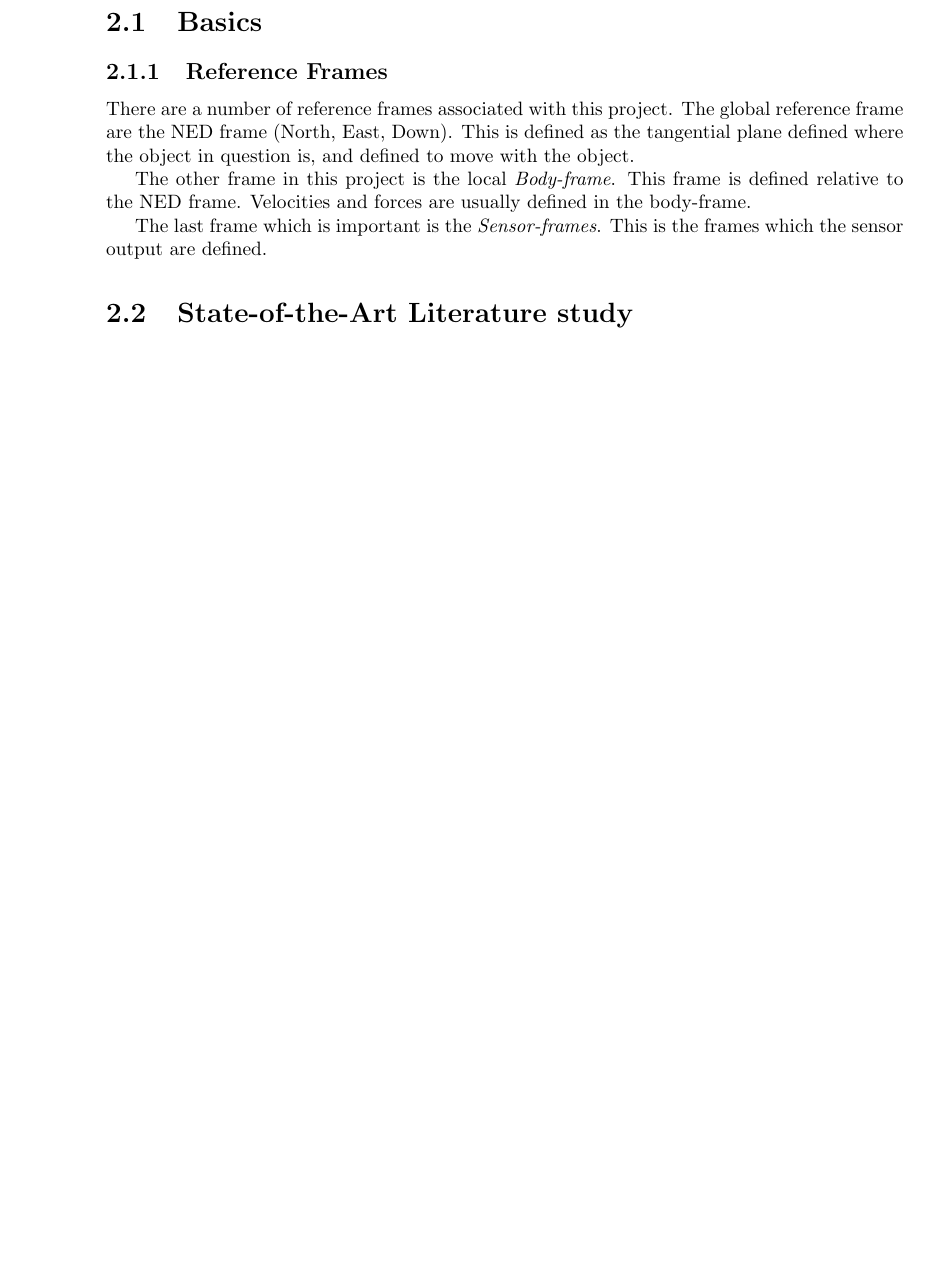
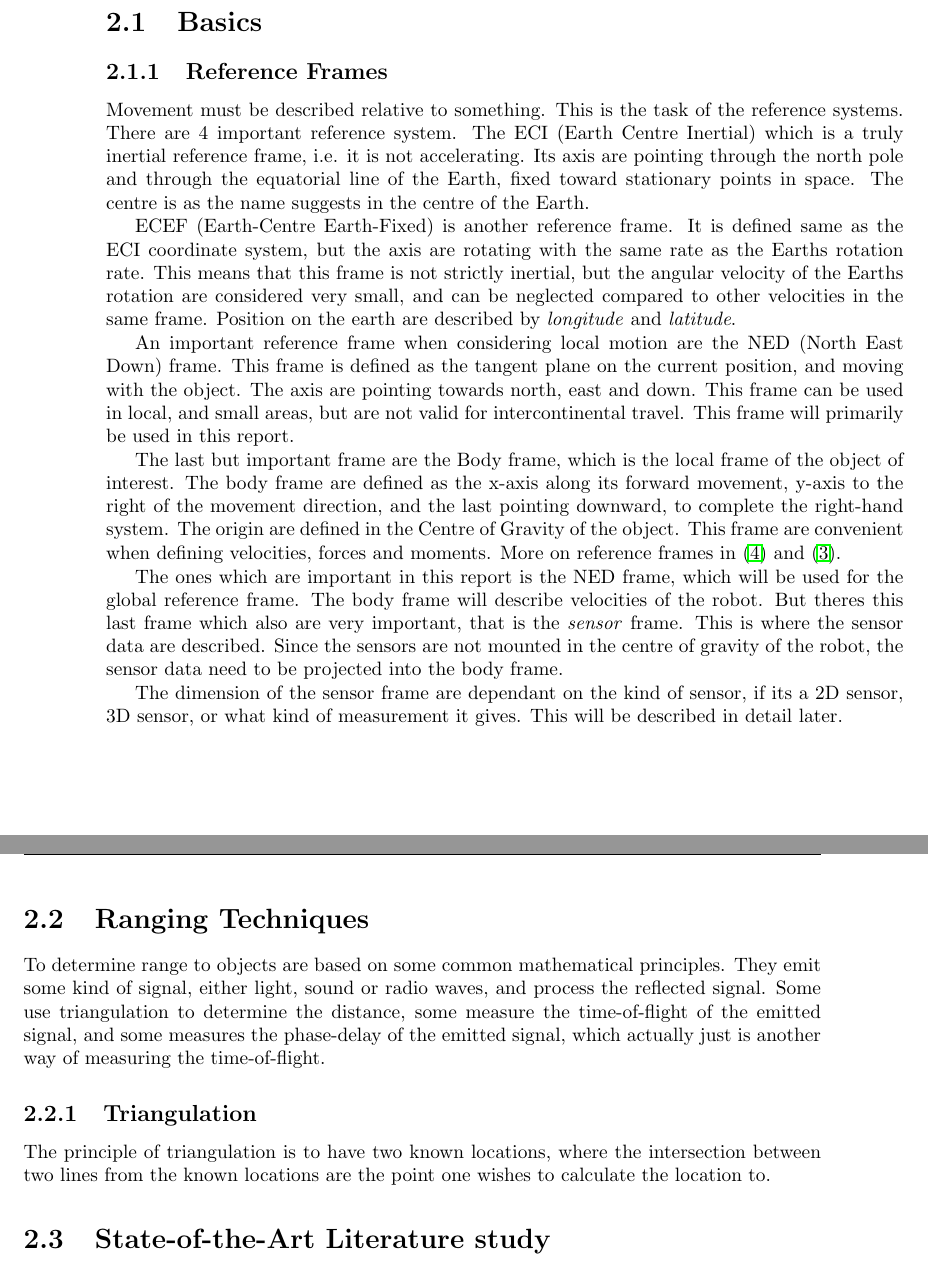
Before and after one commit to agarmo/MasterThesis, a LaTeX thesis (report/thesis.tex, which reads report/chap2-background.tex): part of page 15 of 35 before the commit and two parts of pages 15 and 16 of 35 after it, the two joined at a grey line, cut so that both start at the same text, the shorter picture padded with empty space. Compiled offline with pdfLaTeX.

Commit message:
Reference frames, and started on the range measuremnet principles.

```diff
--- a/report/chap2-background.tex
+++ b/report/chap2-background.tex
@@ -10,15 +10,54 @@ making.
 \section{Basics}
 
 \subsection{Reference Frames}
-There are a number of reference frames associated with this project. The global reference
-frame are the NED frame (North, East, Down). This is defined as the tangential plane
-defined where the object in question is, and defined to move with the object.
+	Movement must be described relative to something. This is the task of the reference systems. There are
+	4 important reference system. The ECI (Earth Centre Inertial) which is a truly inertial reference
+	frame, i.e. it is not accelerating. Its axis are pointing through the north pole and through the
+	equatorial line of the Earth, fixed toward stationary points in space. The centre is as the name
+	suggests in the centre of the Earth.
 
-The other frame in this project is the local \emph{Body-frame}. This frame is defined
-relative to the NED frame. Velocities and forces are usually defined in the body-frame.
+	ECEF (Earth-Centre Earth-Fixed) is another reference frame. It is defined same as the ECI coordinate
+	system, but the axis are rotating with the same rate as the Earths rotation rate. This means that this frame
+	is not
+	strictly inertial, but the angular velocity of the Earths rotation are considered very small, and can
+	be neglected compared to other velocities in the same frame. Position on the earth are described by
+	\textit{longitude} and \textit{latitude}.
 
-The last frame which is important is the \emph{Sensor-frames}. This is the frames which
-the sensor output are defined.
+	An important reference frame when considering local motion are the NED (North East Down) frame. This
+	frame is defined as the tangent plane on the current position, and moving with the object. The axis
+	are pointing towards north, east and down. This frame can be used in local, and small areas, but are
+	not valid for intercontinental travel. This frame will primarily be used in this report.
+
+	The last but important frame are the Body frame, which is the local frame of the object of interest.
+	The body frame are defined as the x-axis along its forward movement, y-axis to the right of the
+	movement direction, and the last pointing downward, to complete the right-hand system. The
+	origin are defined in the Centre of Gravity of the object. This frame are convenient when
+	defining velocities, forces and moments. More on reference frames in \cite{fossen} and
+    \cite{forsell}.
+
+    The ones which are important in this report is the NED frame, which will be used for
+    the global reference frame. The body frame will describe velocities of the robot. But
+    theres this last frame which also are very important, that is the \emph{sensor} frame.
+    This is where the sensor data are described. Since the sensors are not mounted in the
+    centre of gravity of the robot, the sensor data need to be projected into the body
+    frame.
+
+    The dimension of the sensor frame are dependant on the kind of sensor, if its a 2D
+    sensor, 3D sensor, or what kind of measurement it gives. This will be described in
+    detail later.
+
+
+\section{Ranging Techniques}
+To determine range to objects are based on some common mathematical principles. They emit
+some kind of signal, either light, sound or radio waves, and process the reflected signal.
+Some use triangulation to determine the distance, some measure the time-of-flight of the
+emitted signal, and some measures the phase-delay of the emitted signal, which actually
+just is another way of measuring the time-of-flight.
+
+\subsection{Triangulation}
+The principle of triangulation is to have two known locations, where the intersection
+between two lines from the known locations are the point one wishes to calculate the
+location to.
 
 
 \section{State-of-the-Art Literature study}
```
Also changed, not shown: report/chap2-background.tex (15 more changed lines).
